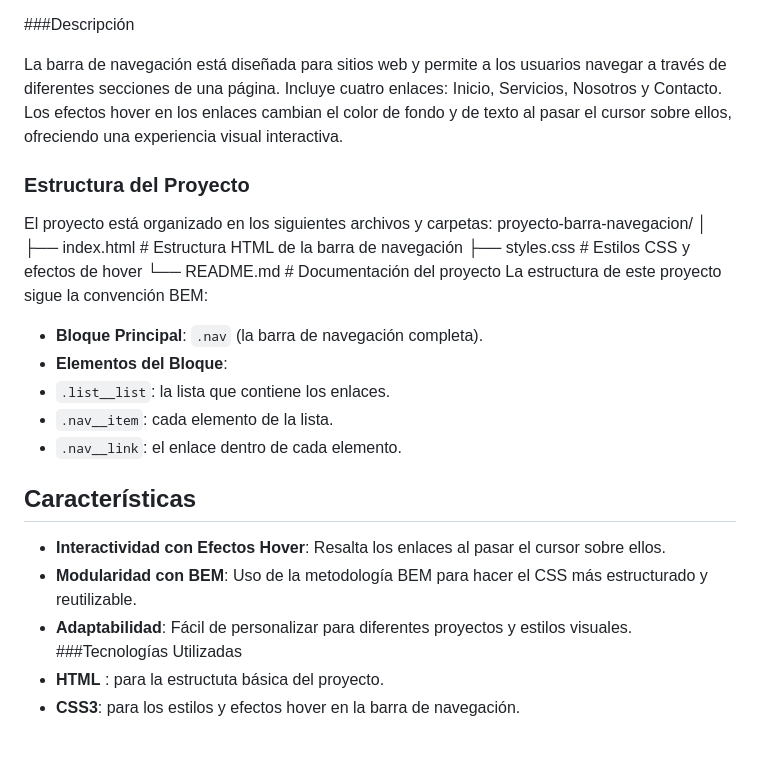
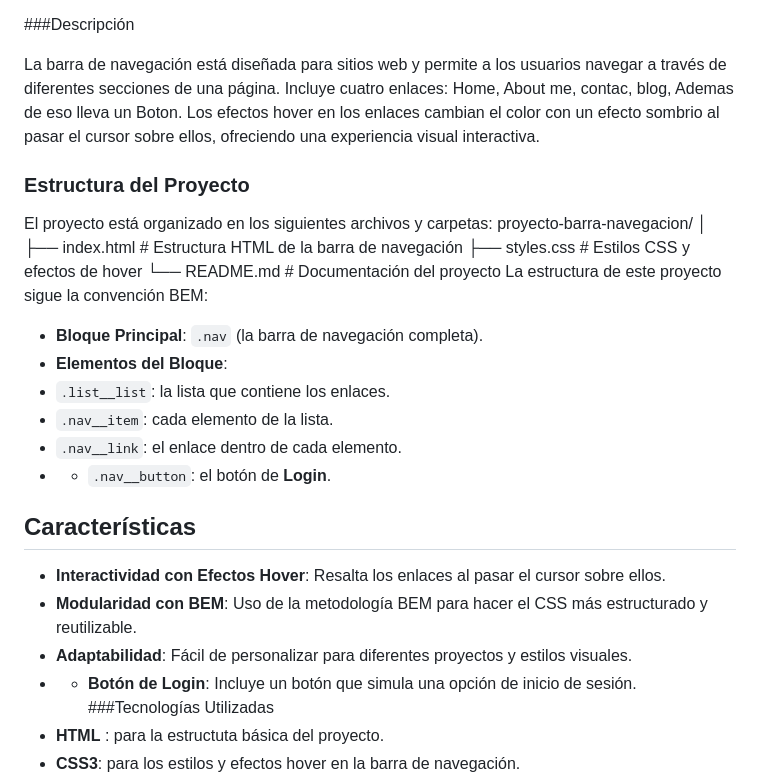
Before and after one commit to carlos-saenz-arch/Nav-Bar, a Markdown page: README.md, the part around the change. Drawn GitHub-style; blank space fills up the shorter version.

Commit message:
Información adicional para cambios futuros sobre mi Primer README.MD

```diff
--- a/README.md
+++ b/README.md
@@ -17,7 +17,7 @@ Este es un proyecto básico de desarrollo web que crea una barra de navegación
 
 ###Descripción
 <p>
-La barra de navegación está diseñada para sitios web y permite a los usuarios navegar a través de diferentes secciones de una página. Incluye cuatro enlaces: Inicio, Servicios, Nosotros y Contacto. Los efectos hover en los enlaces cambian el color de fondo y de texto al pasar el cursor sobre ellos, ofreciendo una experiencia visual interactiva.
+La barra de navegación está diseñada para sitios web y permite a los usuarios navegar a través de diferentes secciones de una página. Incluye cuatro enlaces: Home, About me, contac, blog, Ademas de eso lleva un Boton. Los efectos hover en los enlaces cambian el color con un efecto sombrio al pasar el cursor sobre ellos, ofreciendo una experiencia visual interactiva.
 </p>
 
 
@@ -31,10 +31,12 @@ La estructura de este proyecto sigue la convención BEM:
 - `.list__list`: la lista que contiene los enlaces.
 - `.nav__item`: cada elemento de la lista.
 - `.nav__link`: el enlace dentro de cada elemento.
+- - `.nav__button`: el botón de **Login**.
 ## Características
 - **Interactividad con Efectos Hover**: Resalta los enlaces al pasar el cursor sobre ellos.
 - **Modularidad con BEM**: Uso de la metodología BEM para hacer el CSS más estructurado y reutilizable.
 - **Adaptabilidad**: Fácil de personalizar para diferentes proyectos y estilos visuales.
+- - **Botón de Login**: Incluye un botón que simula una opción de inicio de sesión.
 ###Tecnologías Utilizadas
 - **HTML** : para la estructuta básica del proyecto.
 - **CSS3**: para los estilos y efectos hover en la barra de navegación.
```
